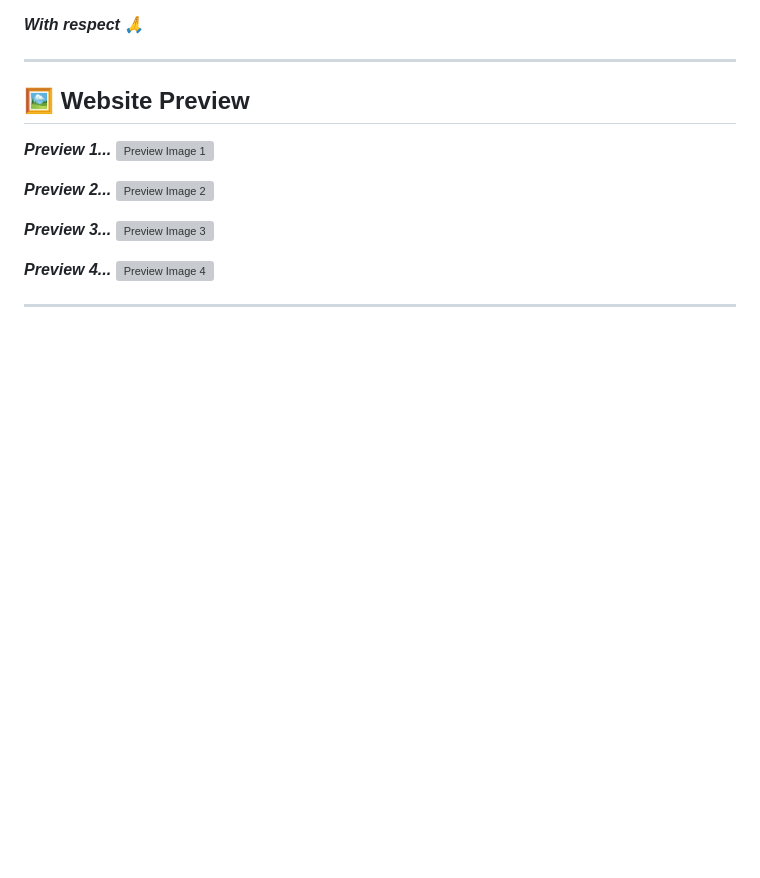
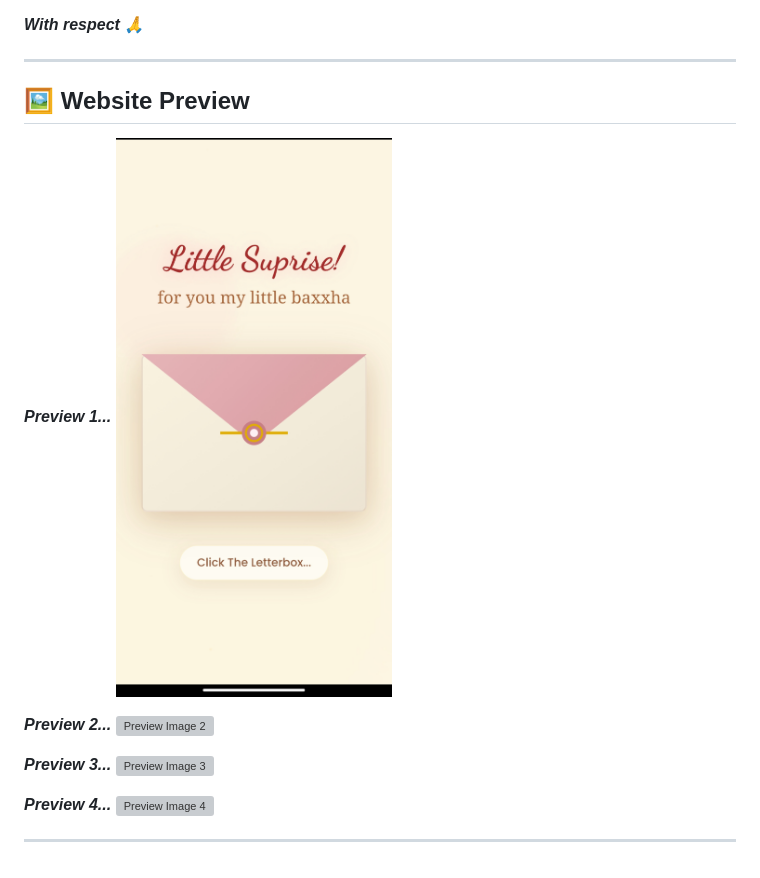
Before and after one commit to siasprideofficial/LilSuprise, a Markdown page: README.md, the part around one of its changes. GitHub-like rendering; blank space fills up the shorter version; grey boxes are pictures that could not be loaded.

```diff
--- a/README.md
+++ b/README.md
@@ -130,6 +130,6 @@ Thank you for your great work and contribution.
 ## 🖼️ Website Preview
 
 ***Preview 1...***
-![Preview Image 1](/preview1.jpg)
+![Preview Image 1](/Raws/preview_img1.jpg)
 
 ***Preview 2...***
```
Also changed, not shown: other parts of README.md (+3 -3 lines).
